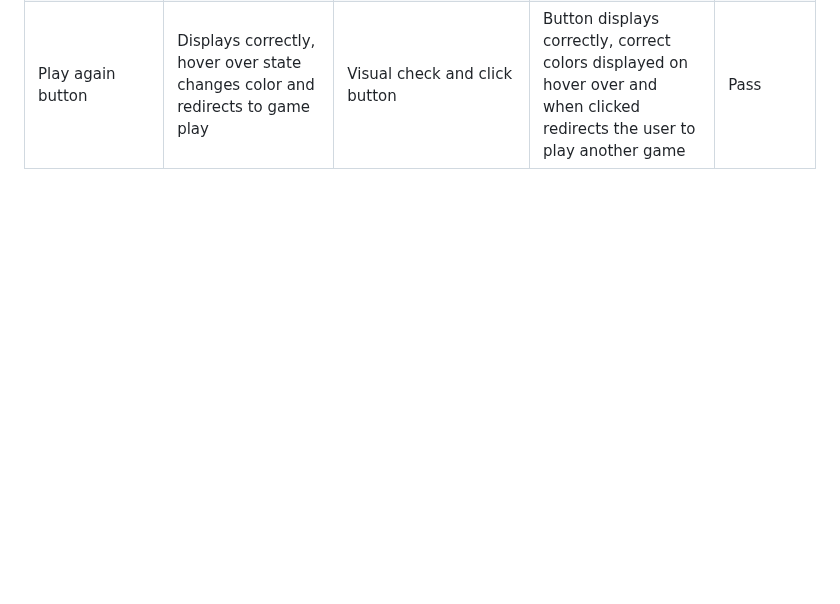
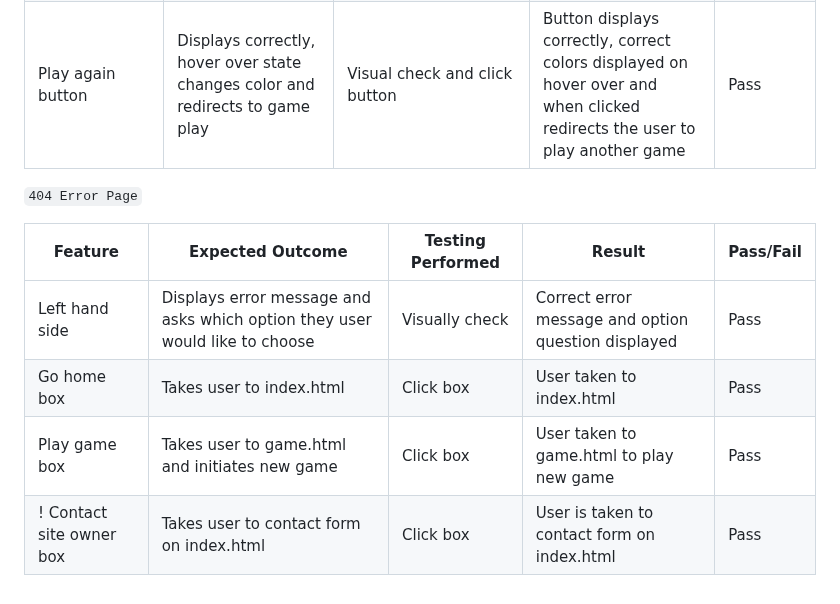
Before and after one commit to AbbyHumphreys/Derby-Dual, a Markdown page: TESTING.md, the part around the change. Rendered like a GitHub page; blank space fills up the shorter version.

Commit message:
add: 404 error page testing documentation

```diff
--- a/TESTING.md
+++ b/TESTING.md
@@ -174,3 +174,12 @@ As a site owner I want users to:
 | Left hand side result and icon | Correct league or relegation and correct icon displayed for result | Manual change local storage and visually check correct statement and icon displayed | Correct statement and icon displayed for results obtained | Pass |
 | Right hand side statement, score and result displayed | Manual change local storage and visually check correct statement, score and result displayed | Correct statement, score and result displayed for results obtained | Pass |
 | Play again button | Displays correctly, hover over state changes color and redirects to game play | Visual check and click button | Button displays correctly, correct colors displayed on hover over and when clicked redirects the user to play another game | Pass |
+
+`404 Error Page`
+
+| Feature | Expected Outcome | Testing Performed | Result | Pass/Fail |
+| --- | --- | --- | --- | --- |
+| Left hand side | Displays error message and asks which option they user would like to choose | Visually check | Correct error message and option question displayed | Pass |
+| Go home box | Takes user to index.html | Click box | User taken to index.html | Pass |
+| Play game box | Takes user to game.html and initiates new game | Click box | User taken to game.html to play new game | Pass |
+! Contact site owner box | Takes user to contact form on index.html | Click box | User is taken to contact form on index.html | Pass |
```
